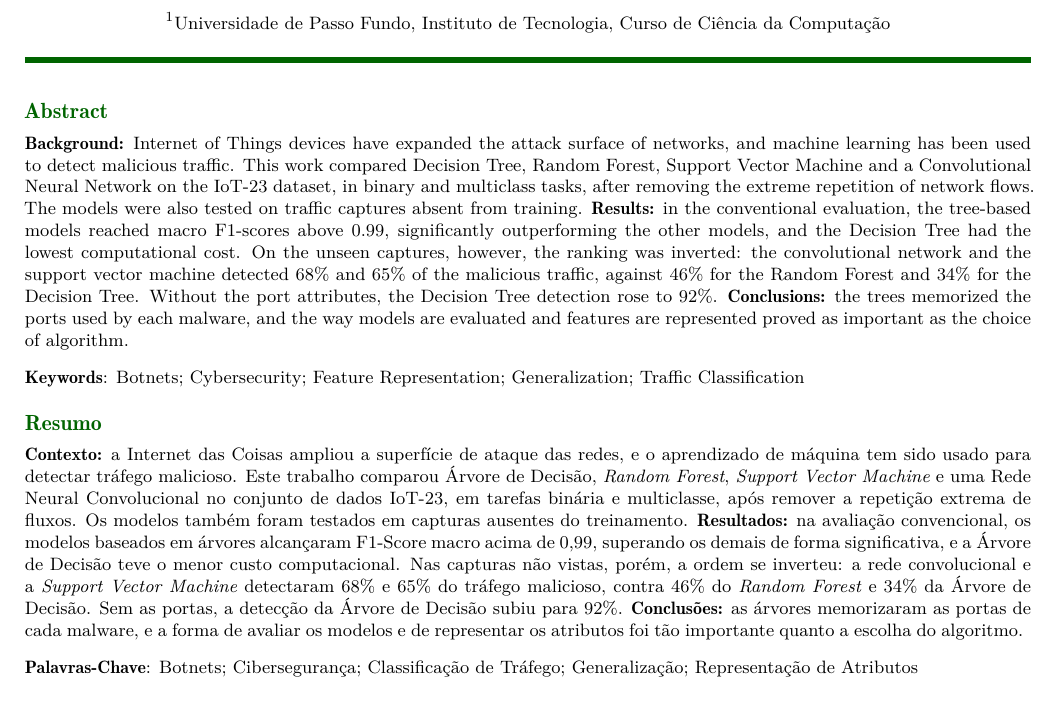
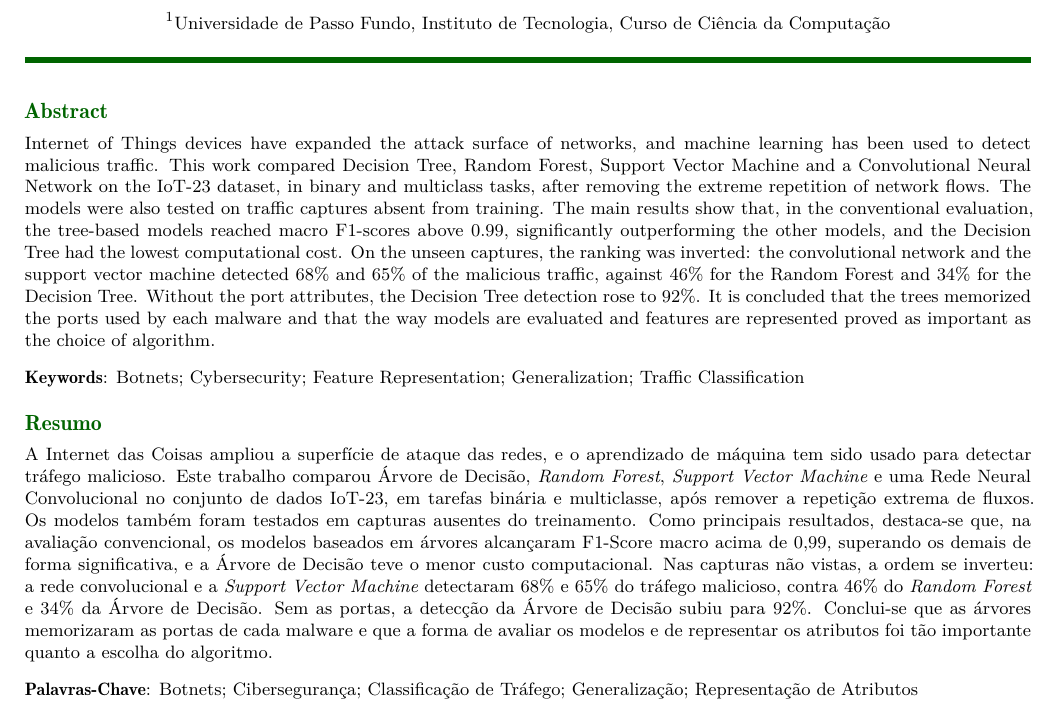
Before and after one commit to muriloklein/tcc, a LaTeX document (report/artigo.tex): part of page 1 of 13, cut so that both start at the same text. Compiled offline with XeLaTeX.

Commit message:
fix: seção de resumo e abstract

```diff
--- a/report/artigo.tex
+++ b/report/artigo.tex
@@ -36,7 +36,7 @@
 
 %%% Ano, mês e curso
 \jyear{2026}
-\jmonth{Dezembro}      % TODO: mês da defesa
+\jmonth{Dezembro}
 \jcourse{Ciência da Computação}
 
 \setcounter{page}{1}
@@ -50,7 +50,7 @@
 \thispagestyle{empty}
 
 \begin{Abstract}
-\textbf{Background:} Internet of Things devices have expanded the attack surface of networks, and machine learning has been used to detect malicious traffic. This work compared Decision Tree, Random Forest, Support Vector Machine and a Convolutional Neural Network on the IoT-23 dataset, in binary and multiclass tasks, after removing the extreme repetition of network flows. The models were also tested on traffic captures absent from training. \textbf{Results:} in the conventional evaluation, the tree-based models reached macro F1-scores above 0.99, significantly outperforming the other models, and the Decision Tree had the lowest computational cost. On the unseen captures, however, the ranking was inverted: the convolutional network and the support vector machine detected 68\% and 65\% of the malicious traffic, against 46\% for the Random Forest and 34\% for the Decision Tree. Without the port attributes, the Decision Tree detection rose to 92\%. \textbf{Conclusions:} the trees memorized the ports used by each malware, and the way models are evaluated and features are represented proved as important as the choice of algorithm.
+Internet of Things devices have expanded the attack surface of networks, and machine learning has been used to detect malicious traffic. This work compared Decision Tree, Random Forest, Support Vector Machine and a Convolutional Neural Network on the IoT-23 dataset, in binary and multiclass tasks, after removing the extreme repetition of network flows. The models were also tested on traffic captures absent from training. The main results show that, in the conventional evaluation, the tree-based models reached macro F1-scores above 0.99, significantly outperforming the other models, and the Decision Tree had the lowest computational cost. On the unseen captures, the ranking was inverted: the convolutional network and the support vector machine detected 68\% and 65\% of the malicious traffic, against 46\% for the Random Forest and 34\% for the Decision Tree. Without the port attributes, the Decision Tree detection rose to 92\%. It is concluded that the trees memorized the ports used by each malware and that the way models are evaluated and features are represented proved as important as the choice of algorithm.
 \end{Abstract}
 
 \begin{keywords}
@@ -58,7 +58,7 @@ Botnets; Cybersecurity; Feature Representation; Generalization; Traffic Classifi
 \end{keywords}
 
 \begin{resumo}
-\textbf{Contexto:} a Internet das Coisas ampliou a superfície de ataque das redes, e o aprendizado de máquina tem sido usado para detectar tráfego malicioso. Este trabalho comparou Árvore de Decisão, \textit{Random Forest}, \textit{Support Vector Machine} e uma Rede Neural Convolucional no conjunto de dados IoT-23, em tarefas binária e multiclasse, após remover a repetição extrema de fluxos. Os modelos também foram testados em capturas ausentes do treinamento. \textbf{Resultados:} na avaliação convencional, os modelos baseados em árvores alcançaram F1-Score macro acima de 0,99, superando os demais de forma significativa, e a Árvore de Decisão teve o menor custo computacional. Nas capturas não vistas, porém, a ordem se inverteu: a rede convolucional e a \textit{Support Vector Machine} detectaram 68\% e 65\% do tráfego malicioso, contra 46\% do \textit{Random Forest} e 34\% da Árvore de Decisão. Sem as portas, a detecção da Árvore de Decisão subiu para 92\%. \textbf{Conclusões:} as árvores memorizaram as portas de cada malware, e a forma de avaliar os modelos e de representar os atributos foi tão importante quanto a escolha do algoritmo.
+A Internet das Coisas ampliou a superfície de ataque das redes, e o aprendizado de máquina tem sido usado para detectar tráfego malicioso. Este trabalho comparou Árvore de Decisão, \textit{Random Forest}, \textit{Support Vector Machine} e uma Rede Neural Convolucional no conjunto de dados IoT-23, em tarefas binária e multiclasse, após remover a repetição extrema de fluxos. Os modelos também foram testados em capturas ausentes do treinamento. Como principais resultados, destaca-se que, na avaliação convencional, os modelos baseados em árvores alcançaram F1-Score macro acima de 0,99, superando os demais de forma significativa, e a Árvore de Decisão teve o menor custo computacional. Nas capturas não vistas, a ordem se inverteu: a rede convolucional e a \textit{Support Vector Machine} detectaram 68\% e 65\% do tráfego malicioso, contra 46\% do \textit{Random Forest} e 34\% da Árvore de Decisão. Sem as portas, a detecção da Árvore de Decisão subiu para 92\%. Conclui-se que as árvores memorizaram as portas de cada malware e que a forma de avaliar os modelos e de representar os atributos foi tão importante quanto a escolha do algoritmo.
 \end{resumo}
 
 \begin{palavras_chave}
```
